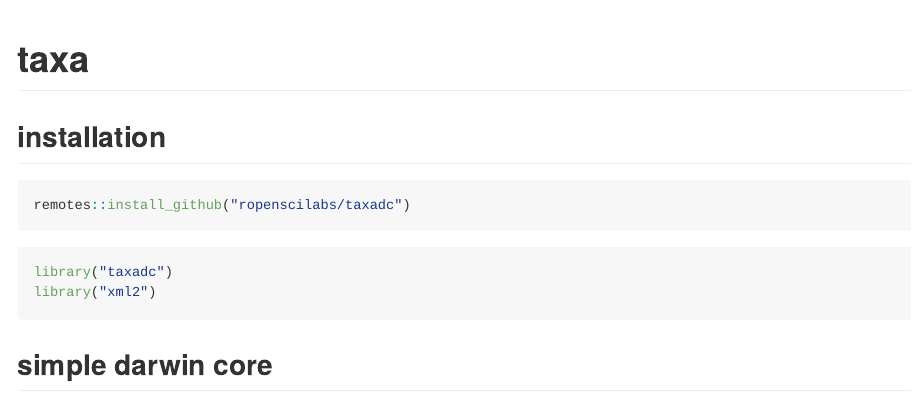
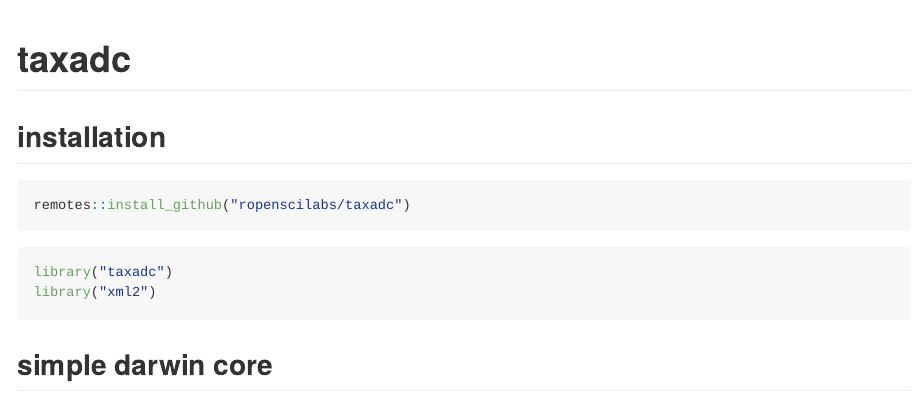
Before and after one commit to ropensci-archive/taxadc, an R Markdown document (README.Rmd): the page in a window 1100 px wide, from its top. The pictures show the output file README.md that the author committed with the source, drawn offline in the style of GitHub; long lines of code are wrapped; badge pictures from the web are left out.

Commit message:
fix pkg name

````diff
--- a/README.Rmd
+++ b/README.Rmd
@@ -1,8 +1,4 @@
----
-output: md_document
----
-
-taxa
+taxadc
 ====
 
 ```{r echo=FALSE}
````
Also changed, not shown: README.md.
